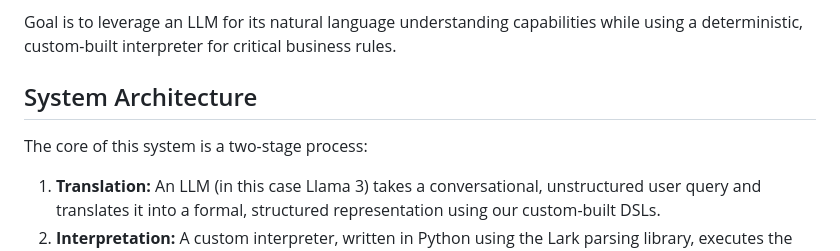
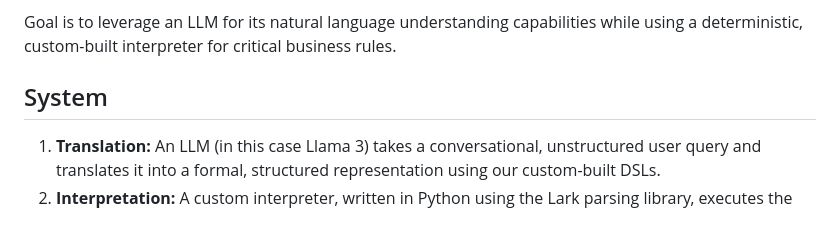
Before and after one commit to krinara86/llm_dsl_validator, a Markdown page: Readme.MD, the part around the change. GitHub-like rendering; blank space fills up the shorter version.

```diff
--- a/Readme.MD
+++ b/Readme.MD
@@ -4,9 +4,7 @@ A system that uses a custom-built Domain-Specific Language (DSL) and interpreter
 
 Goal is to leverage an LLM for its natural language understanding capabilities while using a deterministic, custom-built interpreter for critical business rules.
 
-## System Architecture
-
-The core of this system is a two-stage process:
+## System
 
 1.  **Translation:** An LLM (in this case Llama 3) takes a conversational, unstructured user query and translates it into a formal, structured representation using our custom-built DSLs.
 2.  **Interpretation:** A custom interpreter, written in Python using the Lark parsing library, executes the DSL code.
```
